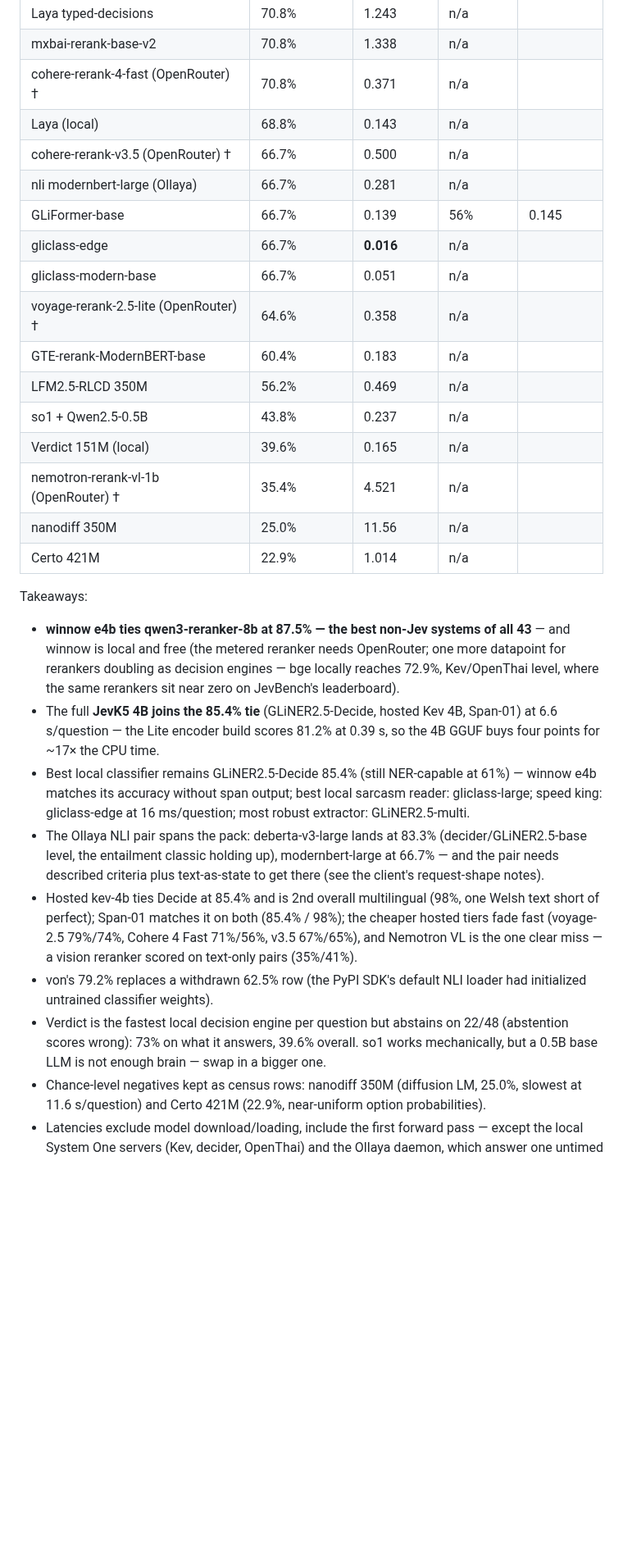
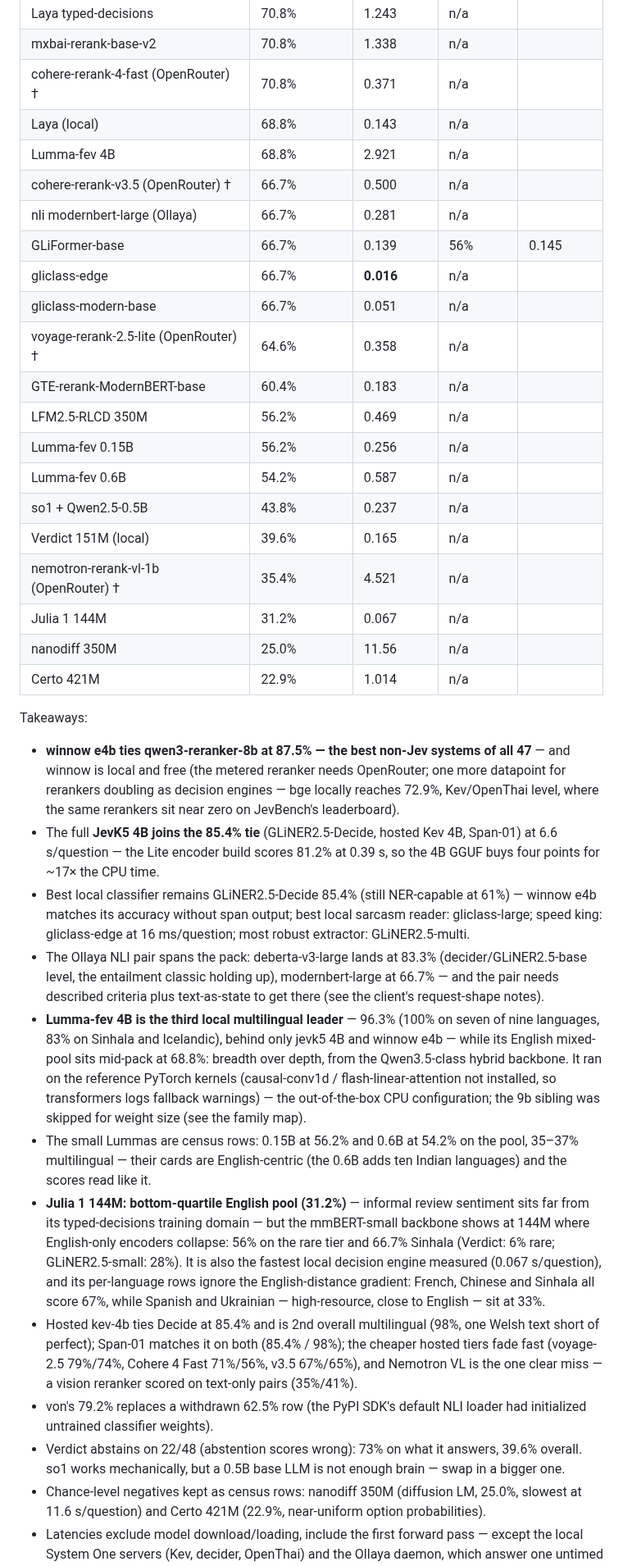
Before and after one commit to umstek/zero-shot-ie-bench, a Markdown page: README.md, the part around one of its changes. Shown at 82% size. GitHub-like rendering; blank space fills up the shorter version.

```diff
--- a/README.md
+++ b/README.md
@@ -167,6 +167,7 @@ exact span-set match (18 questions). † = hosted via OpenRouter (non-ZDR):
 | mxbai-rerank-base-v2 | 70.8% | 1.338 | n/a | |
 | cohere-rerank-4-fast (OpenRouter) † | 70.8% | 0.371 | n/a | |
 | Laya (local) | 68.8% | 0.143 | n/a | |
+| Lumma-fev 4B | 68.8% | 2.921 | n/a | |
 | cohere-rerank-v3.5 (OpenRouter) † | 66.7% | 0.500 | n/a | |
 | nli modernbert-large (Ollaya) | 66.7% | 0.281 | n/a | |
 | GLiFormer-base | 66.7% | 0.139 | 56% | 0.145 |
@@ -175,16 +176,19 @@ exact span-set match (18 questions). † = hosted via OpenRouter (non-ZDR):
 | voyage-rerank-2.5-lite (OpenRouter) † | 64.6% | 0.358 | n/a | |
 | GTE-rerank-ModernBERT-base | 60.4% | 0.183 | n/a | |
 | LFM2.5-RLCD 350M | 56.2% | 0.469 | n/a | |
+| Lumma-fev 0.15B | 56.2% | 0.256 | n/a | |
+| Lumma-fev 0.6B | 54.2% | 0.587 | n/a | |
 | so1 + Qwen2.5-0.5B | 43.8% | 0.237 | n/a | |
 | Verdict 151M (local) | 39.6% | 0.165 | n/a | |
 | nemotron-rerank-vl-1b (OpenRouter) † | 35.4% | 4.521 | n/a | |
+| Julia 1 144M | 31.2% | 0.067 | n/a | |
 | nanodiff 350M | 25.0% | 11.56 | n/a | |
 | Certo 421M | 22.9% | 1.014 | n/a | |
 
 Takeaways:
 
 - **winnow e4b ties qwen3-reranker-8b at 87.5% — the best non-Jev
-  systems of all 43** — and winnow is local and free (the metered
+  systems of all 47** — and winnow is local and free (the metered
   reranker needs OpenRouter; one more datapoint for rerankers doubling
   as decision engines — bge locally reaches 72.9%, Kev/OpenThai level,
   where the same rerankers sit near zero on JevBench's leaderboard).
@@ -202,6 +206,27 @@ Takeaways:
   modernbert-large at 66.7% — and the pair needs described criteria
   plus text-as-state to get there (see the client's request-shape
   notes).
+- **Lumma-fev 4B is the third local multilingual leader** — 96.3%
+  (100% on seven of nine languages, 83% on Sinhala and Icelandic),
+  behind only jevk5 4B and winnow e4b — while its English mixed-pool
+  sits mid-pack at 68.8%: breadth over depth, from the Qwen3.5-class
+  hybrid backbone. It ran on the reference PyTorch kernels
+  (causal-conv1d / flash-linear-attention not installed, so
+  transformers logs fallback warnings) — the out-of-the-box CPU
+  configuration; the 9b sibling was skipped for weight size (see the
+  family map).
+- The small Lummas are census rows: 0.15B at 56.2% and 0.6B at 54.2%
+  on the pool, 35–37% multilingual — their cards are English-centric
+  (the 0.6B adds ten Indian languages) and the scores read like it.
+- **Julia 1 144M: bottom-quartile English pool (31.2%)** — informal
+  review sentiment sits far from its typed-decisions training domain —
+  but the mmBERT-small backbone shows at 144M where English-only
+  encoders collapse: 56% on the rare tier and 66.7% Sinhala (Verdict:
+  6% rare; GLiNER2.5-small: 28%). It is also the fastest local
+  decision engine measured (0.067 s/question), and its per-language
+  rows ignore the English-distance gradient: French, Chinese and
+  Sinhala all score 67%, while Spanish and Ukrainian — high-resource,
+  close to English — sit at 33%.
 - Hosted kev-4b ties Decide at 85.4% and is 2nd overall multilingual
   (98%, one Welsh text short of perfect); Span-01 matches it on both
   (85.4% / 98%); the cheaper hosted
@@ -210,9 +235,8 @@ Takeaways:
   scored on text-only pairs (35%/41%).
 - von's 79.2% replaces a withdrawn 62.5% row (the PyPI SDK's default
   NLI loader had initialized untrained classifier weights).
-- Verdict is the fastest local decision engine per question but
-  abstains on 22/48 (abstention scores wrong): 73% on what it answers,
-  39.6% overall. so1 works mechanically, but a 0.5B base LLM is not
+- Verdict abstains on 22/48 (abstention scores wrong): 73% on what it
+  answers, 39.6% overall. so1 works mechanically, but a 0.5B base LLM is not
   enough brain — swap in a bigger one.
 - Chance-level negatives kept as census rows: nanodiff 350M (diffusion
   LM, 25.0%, slowest at 11.6 s/question) and Certo 421M (22.9%,
```
Also changed, not shown: other parts of README.md (+12 -8 lines), docs/charts/cls_accuracy.png, docs/charts/cls_spectrum.png, docs/charts/cls_tradeoff.png, 6 other files.
